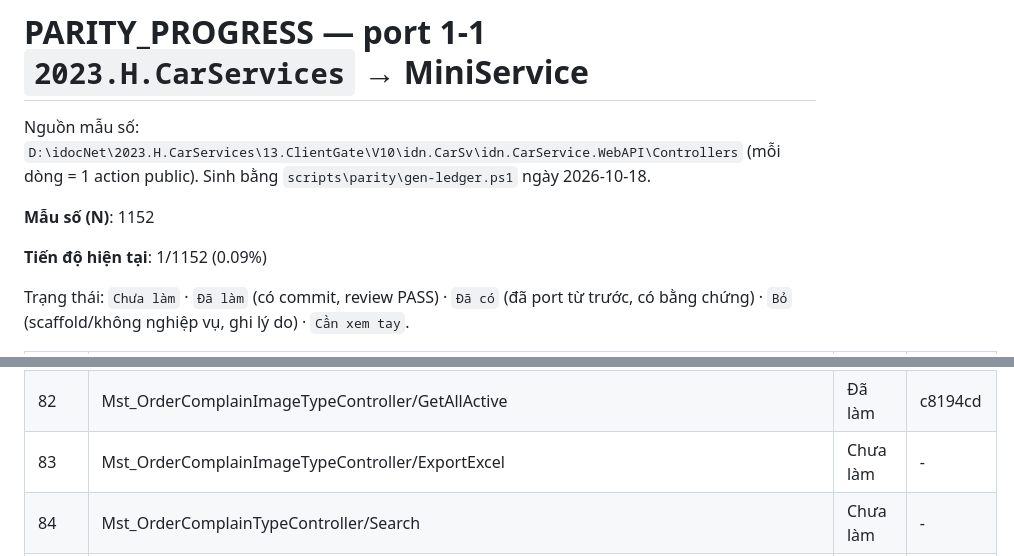
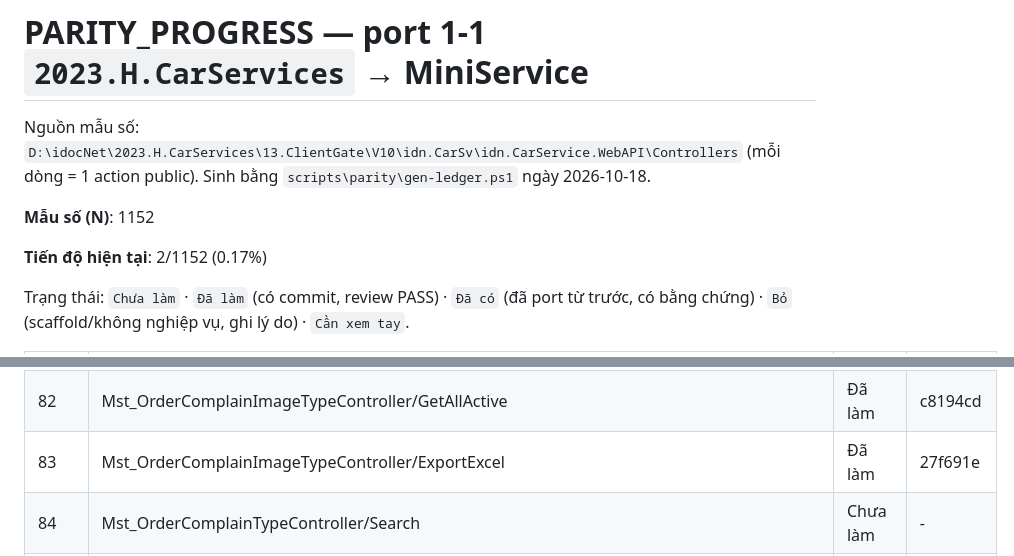
Before and after one commit to Tranletrungkien1705/MiniService, a Markdown page: PARITY_PROGRESS.md, 2 parts joined by grey strips. GitHub-like rendering.

Commit message:
docs(parity): Mst_OrderComplainImageTypeController/ExportExcel -> Đã làm (2/1152 (0.17%))
Co-Authored-By: Claude Opus 5.5 <noreply@anthropic.com>

```diff
--- a/PARITY_PROGRESS.md
+++ b/PARITY_PROGRESS.md
@@ -4,7 +4,7 @@ Nguồn mẫu số: `D:\idocNet\2023.H.CarServices\13.ClientGate\V10\idn.CarSv\i
 
 **Mẫu số (N)**: 1152
 
-**Tiến độ hiện tại**: 1/1152 (0.09%)
+**Tiến độ hiện tại**: 2/1152 (0.17%)
 
 Trạng thái: `Chưa làm` · `Đã làm` (có commit, review PASS) · `Đã có` (đã port từ trước, có bằng chứng) · `Bỏ` (scaffold/không nghiệp vụ, ghi lý do) · `Cần xem tay`.
 
@@ -92,7 +92,7 @@ Trạng thái: `Chưa làm` · `Đã làm` (có commit, review PASS) · `Đã c
 | 80 | Mst_DeliveryLocationController/Delete | Chưa làm | - |
 | 81 | Mst_OrderComplainImageTypeController/Search | Chưa làm | - |
 | 82 | Mst_OrderComplainImageTypeController/GetAllActive | Đã làm | c8194cd |
-| 83 | Mst_OrderComplainImageTypeController/ExportExcel | Chưa làm | - |
+| 83 | Mst_OrderComplainImageTypeController/ExportExcel | Đã làm | 27f691e |
 | 84 | Mst_OrderComplainTypeController/Search | Chưa làm | - |
 | 85 | Mst_OrderComplainTypeController/GetAllActive | Chưa làm | - |
 | 86 | Mst_OrderComplainTypeController/ExportExcel | Chưa làm | - |
```
